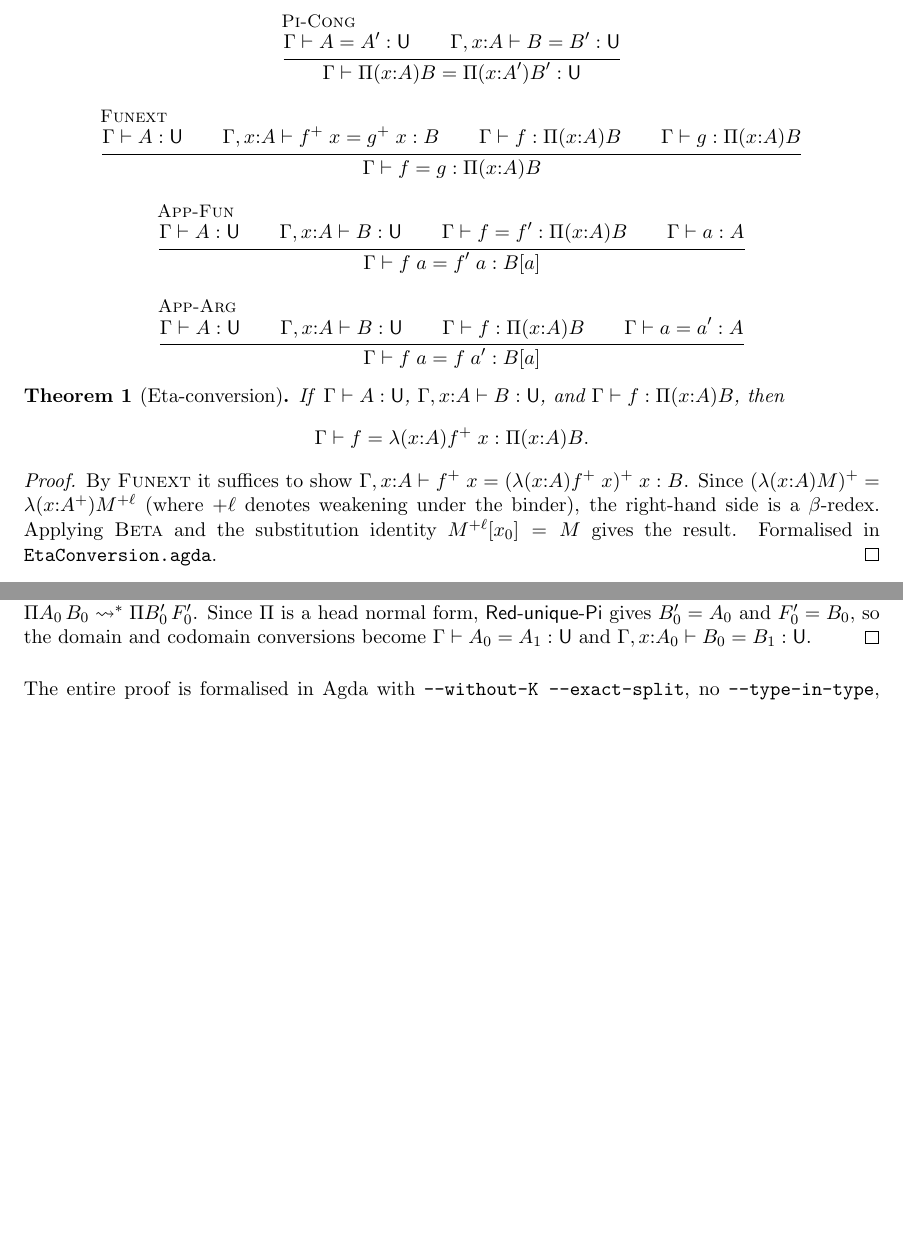
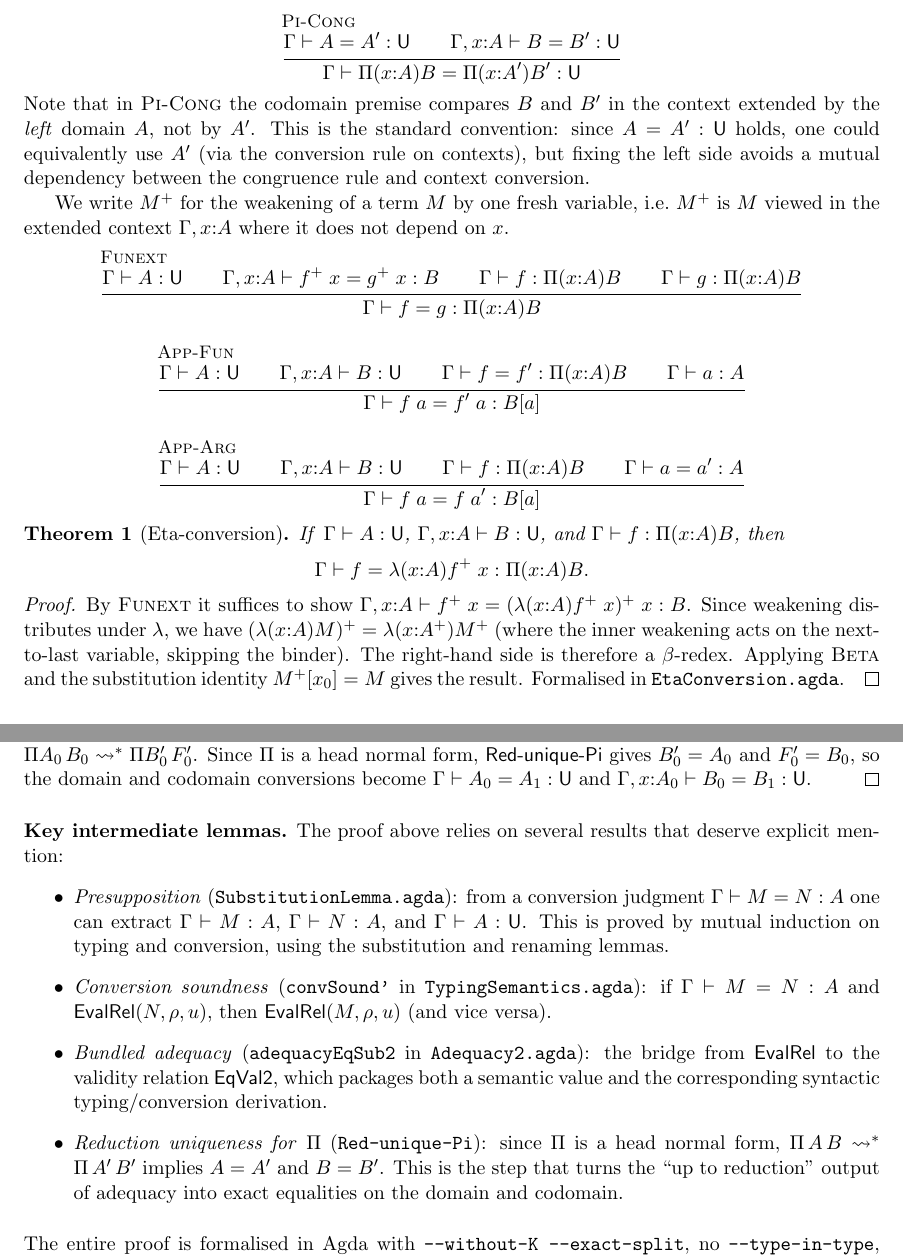
Before and after one commit to coquand/domain-semantics, a LaTeX document (rules.tex): two parts of pages 2 and 8 of 8, joined at a grey line, cut so that both start at the same text, the shorter picture padded with empty space. Compiled offline with pdfLaTeX.

Commit message:
Clarify Pi-Cong codomain, weakening notation, and Pi-injectivity lemmas
- Explain that Pi-Cong uses the left domain A in the codomain premise
- Define M^+ (weakening) before Funext; rewrite eta proof to avoid
  the unexplained M^{+ℓ} notation
- Add "Key intermediate lemmas" paragraph to the Pi-injectivity proof:
  presupposition, conversion soundness, bundled adequacy, Red-unique-Pi

Co-Authored-By: Claude Opus 4.6 (1M context) <noreply@anthropic.com>

```diff
--- a/rules.tex
+++ b/rules.tex
@@ -136,7 +136,19 @@ Contexts are snoc-lists: $\Gamma ::= \cdot \mid \Gamma, x{:}A$.
        {\Pitype{x{:}A}{B}}
        {\Pitype{x{:}A'}{B'}}
        {\U}}
-  \and
+\end{mathpar}
+\noindent
+Note that in \textsc{Pi-Cong} the codomain premise compares $B$ and
+$B'$ in the context extended by the \emph{left} domain~$A$, not
+by~$A'$.  This is the standard convention: since $A = A' : \U$ holds,
+one could equivalently use~$A'$ (via the conversion rule on contexts),
+but fixing the left side avoids a mutual dependency between the
+congruence rule and context conversion.
+
+We write $M^+$ for the weakening of a term~$M$ by one fresh
+variable, i.e.\ $M^+$ is $M$ viewed in the extended context
+$\Gamma, x{:}A$ where it does not depend on~$x$.
+\begin{mathpar}
   \inferrule[\textsc{Funext}]
     {\hastype{\Gamma}{A}{\U} \\
      \conveq{\Gamma, x{:}A}{\App{\wkn{f}}{x}}{\App{\wkn{g}}{x}}{B} \\
@@ -177,10 +189,12 @@ Contexts are snoc-lists: $\Gamma ::= \cdot \mid \Gamma, x{:}A$.
   By \textsc{Funext} it suffices to show
   $\conveq{\Gamma, x{:}A}{\App{\wkn{f}}{x}}
     {\App{\wkn{(\Lamterm{x{:}A}{\App{\wkn{f}}{x}})}}{x}}{B}$.
-  Since $\wkn{(\Lamterm{x{:}A}{M})} = \Lamterm{x{:}\wkn{A}}{M^{+\ell}}$
-  (where ${+\ell}$ denotes weakening under the binder), the right-hand
-  side is a $\beta$-redex.  Applying \textsc{Beta} and the
-  substitution identity $\substone{M^{+\ell}}{x_0} = M$ gives the result.
+  Since weakening distributes under $\lambda$, we have
+  $\wkn{(\Lamterm{x{:}A}{M})} = \Lamterm{x{:}\wkn{A}}{\wkn{M}}$
+  (where the inner weakening acts on the next-to-last variable,
+  skipping the binder).  The right-hand side is therefore a
+  $\beta$-redex.  Applying \textsc{Beta} and the substitution
+  identity $\substone{\wkn{M}}{x_0} = M$ gives the result.
   Formalised in \texttt{EtaConversion.agda}.
 \end{proof}
 
@@ -669,6 +683,32 @@ Formalised in \texttt{Adequacy2.agda} with 0~postulates.
   $\conveq{\Gamma, x{:}A_0}{B_0}{B_1}{\U}$.
 \end{proof}
 
+\medskip\noindent\textbf{Key intermediate lemmas.}
+The proof above relies on several results that deserve explicit mention:
+\begin{itemize}
+  \item \emph{Presupposition}
+    (\texttt{SubstitutionLemma.agda}): from a conversion judgment
+    $\conveq{\Gamma}{M}{N}{A}$ one can extract
+    $\hastype{\Gamma}{M}{A}$, $\hastype{\Gamma}{N}{A}$, and
+    $\hastype{\Gamma}{A}{\U}$.  This is proved by mutual induction
+    on typing and conversion, using the substitution and renaming
+    lemmas.
+  \item \emph{Conversion soundness} (\texttt{convSound'} in
+    \texttt{TypingSemantics.agda}): if
+    $\conveq{\Gamma}{M}{N}{A}$ and $\mathsf{EvalRel}(N,\rho,u)$,
+    then $\mathsf{EvalRel}(M,\rho,u)$ (and vice versa).
+  \item \emph{Bundled adequacy} (\texttt{adequacyEqSub2} in
+    \texttt{Adequacy2.agda}): the bridge from $\mathsf{EvalRel}$
+    to the validity relation $\mathsf{EqVal2}$, which packages both
+    a semantic value and the corresponding syntactic typing/conversion
+    derivation.
+  \item \emph{Reduction uniqueness for} $\Pi$
+    (\texttt{Red-unique-Pi}): since $\Pi$ is a head normal form,
+    $\Pi\,A\,B \leadsto^* \Pi\,A'\,B'$ implies $A = A'$ and $B = B'$.
+    This is the step that turns the ``up to reduction'' output of
+    adequacy into exact equalities on the domain and codomain.
+\end{itemize}
+
 \medskip\noindent
 The entire proof is formalised in Agda with \texttt{--without-K
 --exact-split}, no \texttt{--type-in-type}, and no postulates
```
